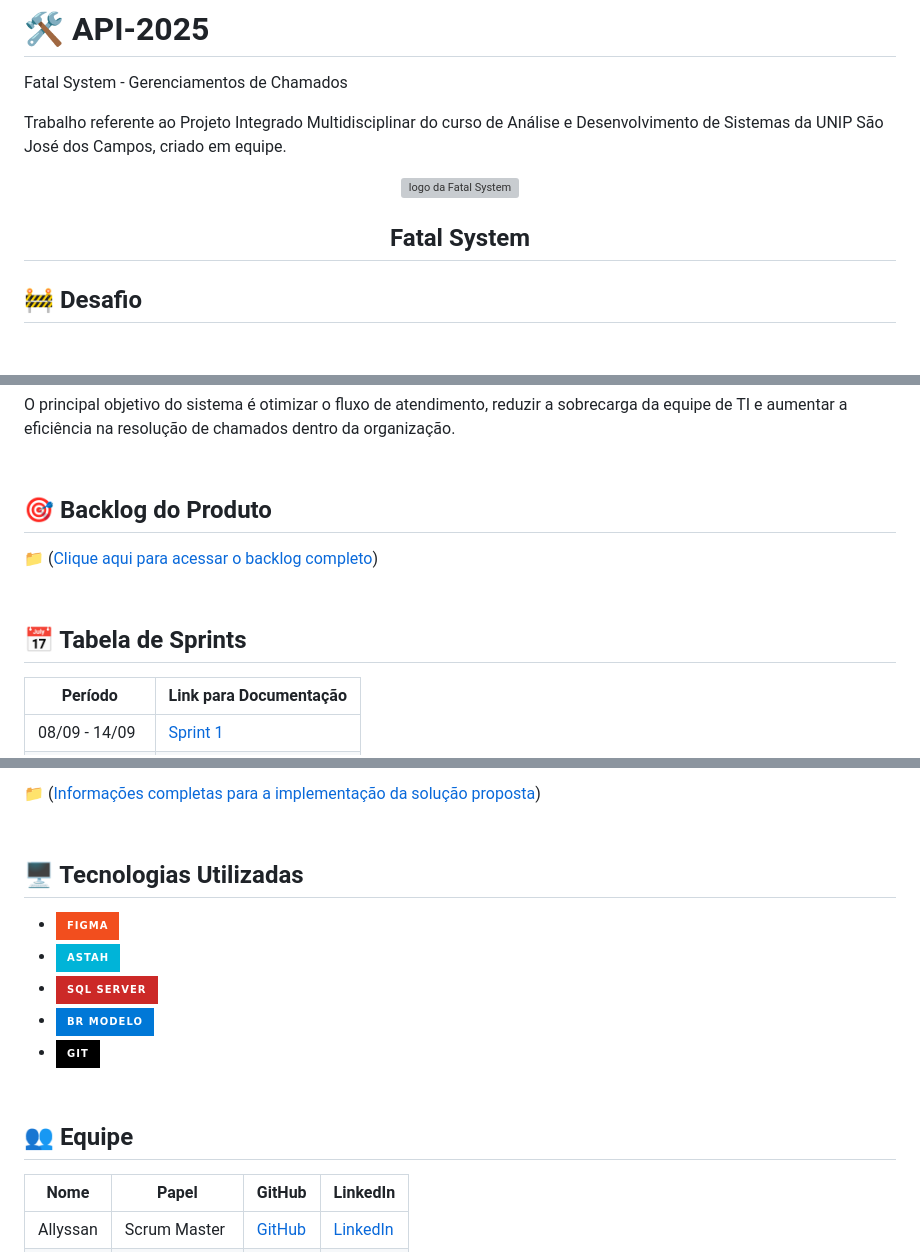
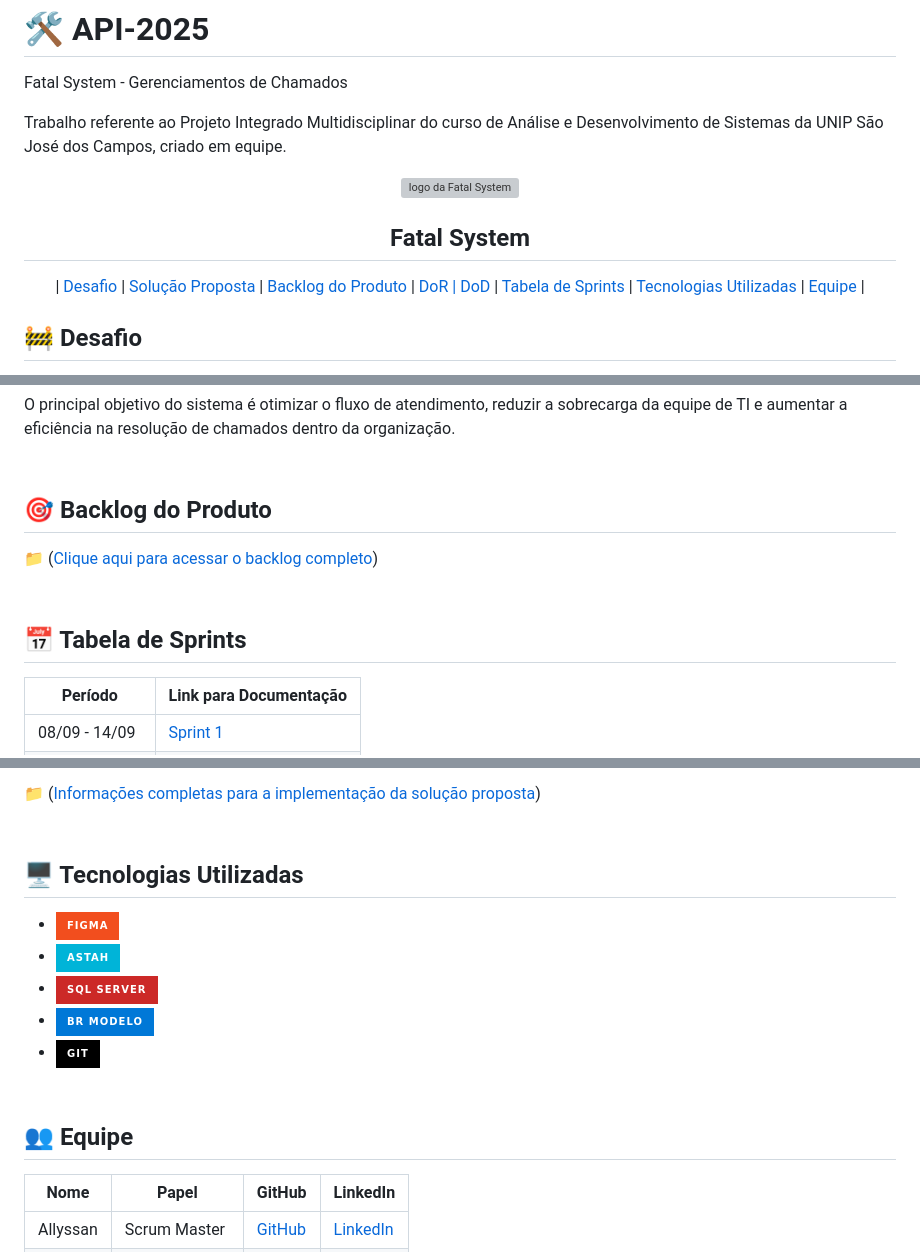
Before and after one commit to allyssanmarie/API-2025, a Markdown page: README.md, 3 parts joined by grey strips. Drawn GitHub-style; badges without logos; blank space fills up the shorter version; grey boxes are pictures that could not be loaded.

Commit message:
Update README.md
fix: readme

```diff
--- a/README.md
+++ b/README.md
@@ -9,6 +9,16 @@ Trabalho referente ao Projeto Integrado Multidisciplinar do curso de Análise e
       <img src="https://avatars.githubusercontent.com/u/203549358?v=4" alt="logo da Fatal System" width="200">
       <h2 align="center"> Fatal System</h2>
 
+<p align="center">
+ | <a href="#desafio">Desafio</a> |
+ <a href="#solucao">Solução Proposta</a> |
+ <a href="#backlog">Backlog do Produto</a> |
+ <a href="#dordod">DoR | DoD</a> |
+ <a href="#sprints">Tabela de Sprints</a> |
+ <a href="#tecnologias">Tecnologias Utilizadas</a> |
+ <a href="#equipe">Equipe</a> |
+</p>
+
 ## 🚧 Desafio <a id="desafio"></a>
 O desafio consiste em desenvolver um sistema de gerenciamento de chamados que utilize Inteligência Artificial (IA) para triagem automática.
 
@@ -18,12 +28,12 @@ O sistema deverá permitir que chamados abertos pelos usuários sejam analisados
 
 O principal objetivo do sistema é otimizar o fluxo de atendimento, reduzir a sobrecarga da equipe de TI e aumentar a eficiência na resolução de chamados dentro da organização.
 
-## <br>🎯 Backlog do Produto
+## <br>🎯 Backlog do Produto <a id="backlog"></a>
 
 📁 ([Clique aqui para acessar o backlog completo](https://github.com/allyssanmarie/API-2025/blob/main/BACKLOG.md))
 
 
-## <br>📅 Tabela de Sprints
+## <br>📅 Tabela de Sprints <a id="sprints"></a>
 |    Período    | Link para Documentação |
 | ------------- | ---------------------- |
 | 08/09 - 14/09 | [Sprint 1](https://github.com/allyssanmarie/API-2025/issues/1)|
@@ -47,14 +57,14 @@ O principal objetivo do sistema é otimizar o fluxo de atendimento, reduzir a so
 
 📁 ([Informações completas para a implementação da solução proposta](https://github.com/allyssanmarie/API-2025/blob/main/Solu%C3%A7%C3%A3oProposta.md))
 
-## <br>🖥️ Tecnologias Utilizadas
+## <br>🖥️ Tecnologias Utilizadas <a id="tecnologias"></a>
 * <a href="https://www.figma.com/"><img src="https://img.shields.io/badge/Figma-F24E1E?style=for-the-badge&logo=figma&logoColor=white"/></a>
 * <a href="https://astah.net/"><img src="https://img.shields.io/badge/Astah-00B4D8?style=for-the-badge&logo=astah&logoColor=white"/></a>
 * <a href="https://www.microsoft.com/en-us/sql-server/"><img src="https://img.shields.io/badge/SQL_Server-CC2927?style=for-the-badge&logo=microsoftsqlserver&logoColor=white"/></a>
 * <a href="https://www.brmodeloweb.com/lang/pt-br/index.html"><img src="https://img.shields.io/badge/Br%20Modelo-0078D7?style=for-the-badge&logo=data%3Aimage%2Fsvg%2Bxml;base64,&logoColor=white"/></a>
 * <a href="https://git-scm.com/"><img src="https://img.shields.io/badge/Git-black?style=for-the-badge&logo=git&logoColor=white" alt="Git">
 
-## <br> 👥 Equipe
+## <br> 👥 Equipe <a id="equipe"></a>
 | Nome                          | Papel         | GitHub                                    | LinkedIn                                                      |
 | ----------------------------- | ------------- |------------------------------------------ | ------------------------------------------------------------- |
 | Allyssan                      | Scrum Master  |[GitHub](https://github.com/allyssanmarie) |[LinkedIn](https://www.linkedin.com/in/allyssan-marie/)
```
Also changed, not shown: other parts of README.md (+2 -2 lines).
